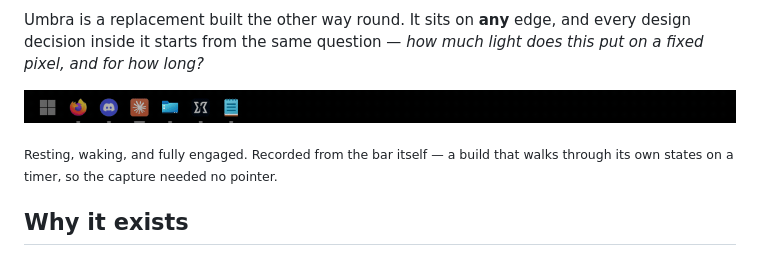
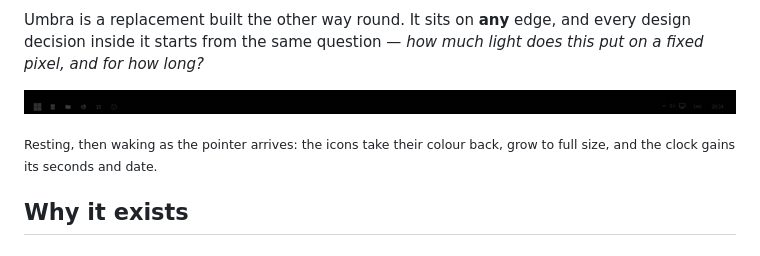
Before and after one commit to alharethh/Umbra, a Markdown page: README.md, the part around one of its changes. Rendered like a GitHub page; pictures changed too: docs/media/wake.gif.

```diff
--- a/README.md
+++ b/README.md
@@ -20,7 +20,8 @@ how long?*
 
 ![The bar waking as the pointer approaches](docs/media/wake.gif)
 
-<sub>Resting, waking, and fully engaged. Recorded from the bar itself — a build that walks through its own states on a timer, so the capture needed no pointer.</sub>
+<sub>Resting, then waking as the pointer arrives: the icons take their colour back, grow to full
+size, and the clock gains its seconds and date.</sub>
 
 ## Why it exists
 
```
Also changed, not shown: other parts of README.md (+14 -7 lines), docs/media/desktop.gif (added), docs/media/hover.gif (deleted), docs/media/panels.gif (added), docs/media/preview.gif (added), docs/media/start.gif (added), 1 other file.
